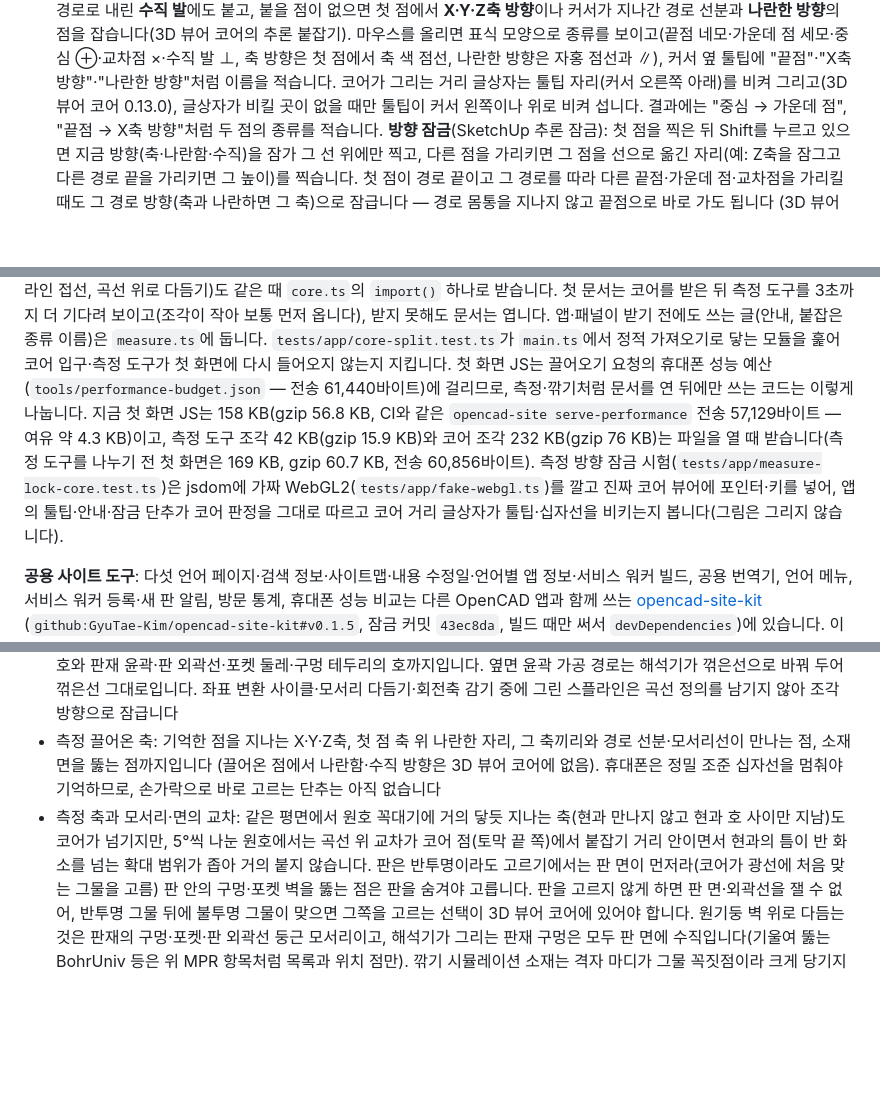
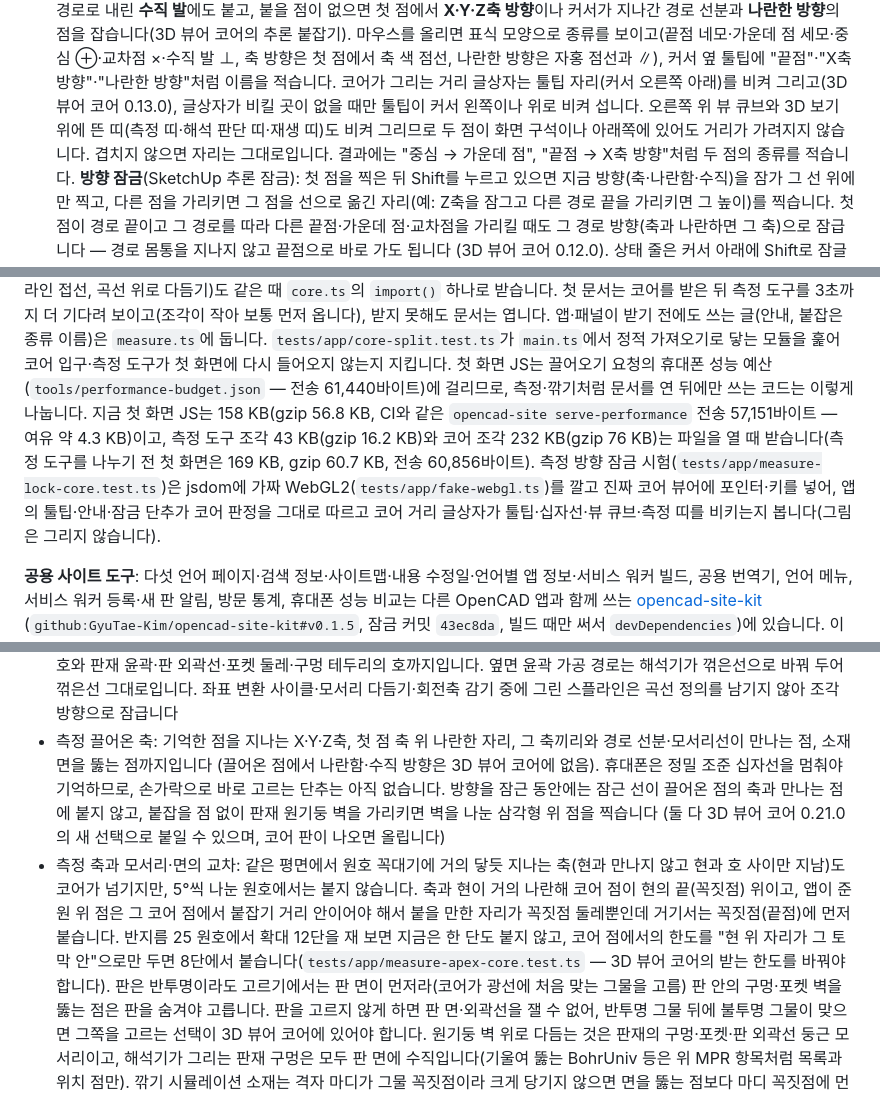
Before and after one commit to GyuTae-Kim/opencad-nc, a Markdown page: README.md, 3 parts joined by grey strips. Rendered like a GitHub page; blank space fills up the shorter version.

Commit message:
[📝 update] README 거리 글상자 비키기·꼭대기 축 재현 기록과 첫 화면 전송 바이트
할 수 있는 것·휴대폰 쓰는 법에 거리 글상자가 뷰 큐브와 3D 보기 위 띠(측정 띠·해석 판단 띠·재생 띠)를
비켜 그린다는 것을, 개발 절에 첫 화면 전송 57,151바이트·측정 도구 조각 43 KB(gzip 16.2 KB)를 적는다.
남은 일의 원호 꼭대기를 스치는 축은 재현 시험의 값(지금 12단 모두 붙지 않음, 코어 점에서의 한도를 빼면 8단)과
까닭(코어 점이 현 끝 위라 붙을 자리가 꼭짓점 둘레뿐)으로 고치고, 잠근 선과 끌어온 축의 교차·붙잡지 않은
원기둥 벽 위 점은 3D 뷰어 코어 0.21.0이 나오면 붙인다고 적는다.

Co-Authored-By: Claude Opus 5.5 <noreply@anthropic.com>

```diff
--- a/README.md
+++ b/README.md
@@ -233,7 +233,8 @@ WangShi PGI·KDT XML은 공개 형식 설명서가 없어, 비공개 리더의
    마우스를 올리면 표식 모양으로 종류를 보이고(끝점 네모·가운데 점 세모·중심 ⊕·교차점 ×·수직 발 ⊥, 축 방향은 첫 점에서 축 색 점선,
    나란한 방향은 자홍 점선과 ∥), 커서 옆 툴팁에 "끝점"·"X축 방향"·"나란한 방향"처럼 이름을 적습니다.
    코어가 그리는 거리 글상자는 툴팁 자리(커서 오른쪽 아래)를 비켜 그리고(3D 뷰어 코어 0.13.0), 글상자가 비킬 곳이 없을 때만
-   툴팁이 커서 왼쪽이나 위로 비켜 섭니다.
+   툴팁이 커서 왼쪽이나 위로 비켜 섭니다. 오른쪽 위 뷰 큐브와 3D 보기 위에 뜬 띠(측정 띠·해석 판단 띠·재생 띠)도 비켜 그리므로
+   두 점이 화면 구석이나 아래쪽에 있어도 거리가 가려지지 않습니다. 겹치지 않으면 자리는 그대로입니다.
    결과에는 "중심 → 가운데 점", "끝점 → X축 방향"처럼 두 점의 종류를 적습니다.
    **방향 잠금**(SketchUp 추론 잠금): 첫 점을 찍은 뒤 Shift를 누르고 있으면 지금 방향(축·나란함·수직)을 잠가 그 선 위에만 찍고, 다른 점을
    가리키면 그 점을 선으로 옮긴 자리(예: Z축을 잠그고 다른 경로 끝을 가리키면 그 높이)를 찍습니다. 첫 점이 경로 끝이고 그 경로를 따라
@@ -455,10 +457,10 @@ npm run preview    # 빌드 결과 보기
 앱·패널이 받기 전에도 쓰는 글(안내, 붙잡은 종류 이름)은 `measure.ts`에 둡니다. `tests/app/core-split.test.ts`가 `main.ts`에서 정적 가져오기로
 닿는 모듈을 훑어 코어 입구·측정 도구가 첫 화면에 다시 들어오지 않는지 지킵니다.
 첫 화면 JS는 끌어오기 요청의 휴대폰 성능 예산(`tools/performance-budget.json` — 전송 61,440바이트)에 걸리므로, 측정·깎기처럼 문서를 연 뒤에만 쓰는
-코드는 이렇게 나눕니다. 지금 첫 화면 JS는 158 KB(gzip 56.8 KB, CI와 같은 `opencad-site serve-performance` 전송 57,129바이트 — 여유 약 4.3 KB)이고,
-측정 도구 조각 42 KB(gzip 15.9 KB)와 코어 조각 232 KB(gzip 76 KB)는 파일을 열 때 받습니다(측정 도구를 나누기 전 첫 화면은 169 KB, gzip 60.7 KB, 전송 60,856바이트).
+코드는 이렇게 나눕니다. 지금 첫 화면 JS는 158 KB(gzip 56.8 KB, CI와 같은 `opencad-site serve-performance` 전송 57,151바이트 — 여유 약 4.3 KB)이고,
+측정 도구 조각 43 KB(gzip 16.2 KB)와 코어 조각 232 KB(gzip 76 KB)는 파일을 열 때 받습니다(측정 도구를 나누기 전 첫 화면은 169 KB, gzip 60.7 KB, 전송 60,856바이트).
 측정 방향 잠금 시험(`tests/app/measure-lock-core.test.ts`)은 jsdom에 가짜 WebGL2(`tests/app/fake-webgl.ts`)를 깔고 진짜 코어 뷰어에
-포인터·키를 넣어, 앱의 툴팁·안내·잠금 단추가 코어 판정을 그대로 따르고 코어 거리 글상자가 툴팁·십자선을 비키는지 봅니다(그림은 그리지 않습니다).
+포인터·키를 넣어, 앱의 툴팁·안내·잠금 단추가 코어 판정을 그대로 따르고 코어 거리 글상자가 툴팁·십자선·뷰 큐브·측정 띠를 비키는지 봅니다(그림은 그리지 않습니다).
 
 **공용 사이트 도구**: 다섯 언어 페이지·검색 정보·사이트맵·내용 수정일·언어별 앱 정보·서비스 워커 빌드, 공용 번역기, 언어 메뉴, 서비스 워커 등록·새 판 알림,
 방문 통계, 휴대폰 성능 비교는 다른 OpenCAD 앱과 함께 쓰는 [opencad-site-kit](https://github.com/GyuTae-Kim/opencad-site-kit)
@@ -566,9 +568,13 @@ CPU를 4배 늦추면(휴대폰 흉내, 30만 이동) 두 쪽 모두 메인 스
   곡선 정의를 남기지 않아 조각 방향으로 잠급니다
 - 측정 끌어온 축: 기억한 점을 지나는 X·Y·Z축, 첫 점 축 위 나란한 자리, 그 축끼리와 경로 선분·모서리선이 만나는 점, 소재 면을 뚫는 점까지입니다
   (끌어온 점에서 나란함·수직 방향은 3D 뷰어 코어에 없음).
-  휴대폰은 정밀 조준 십자선을 멈춰야 기억하므로, 손가락으로 바로 고르는 단추는 아직 없습니다
+  휴대폰은 정밀 조준 십자선을 멈춰야 기억하므로, 손가락으로 바로 고르는 단추는 아직 없습니다.
+  방향을 잠근 동안에는 잠근 선이 끌어온 점의 축과 만나는 점에 붙지 않고, 붙잡을 점 없이 판재 원기둥 벽을 가리키면 벽을 나눈 삼각형 위 점을 찍습니다
+  (둘 다 3D 뷰어 코어 0.21.0의 새 선택으로 붙일 수 있으며, 코어 판이 나오면 올립니다)
 - 측정 축과 모서리·면의 교차: 같은 평면에서 원호 꼭대기에 거의 닿듯 지나는 축(현과 만나지 않고 현과 호 사이만 지남)도 코어가 넘기지만,
-  5°씩 나눈 원호에서는 곡선 위 교차가 코어 점(토막 끝 쪽)에서 붙잡기 거리 안이면서 현과의 틈이 반 화소를 넘는 확대 범위가 좁아 거의 붙지 않습니다.
+  5°씩 나눈 원호에서는 붙지 않습니다. 축과 현이 거의 나란해 코어 점이 현의 끝(꼭짓점) 위이고, 앱이 준 원 위 점은 그 코어 점에서 붙잡기 거리 안이어야 해서
+  붙을 만한 자리가 꼭짓점 둘레뿐인데 거기서는 꼭짓점(끝점)에 먼저 붙습니다. 반지름 25 원호에서 확대 12단을 재 보면 지금은 한 단도 붙지 않고,
+  코어 점에서의 한도를 "현 위 자리가 그 토막 안"으로만 두면 8단에서 붙습니다(`tests/app/measure-apex-core.test.ts` — 3D 뷰어 코어의 받는 한도를 바꿔야 합니다).
   판은 반투명이라도 고르기에서는 판 면이 먼저라(코어가 광선에 처음 맞는 그물을 고름) 판 안의 구멍·포켓 벽을 뚫는 점은 판을 숨겨야 고릅니다.
   판을 고르지 않게 하면 판 면·외곽선을 잴 수 없어, 반투명 그물 뒤에 불투명 그물이 맞으면 그쪽을 고르는 선택이 3D 뷰어 코어에 있어야 합니다.
   원기둥 벽 위로 다듬는 것은 판재의 구멍·포켓·판 외곽선 둥근 모서리이고, 해석기가 그리는 판재 구멍은 모두 판 면에 수직입니다(기울여 뚫는 BohrUniv 등은 위 MPR 항목처럼 목록과 위치 점만).
```
Also changed, not shown: other parts of README.md (+1 -0 lines).
